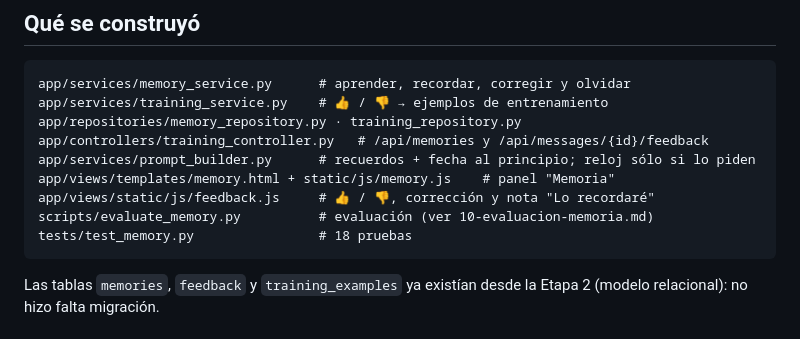
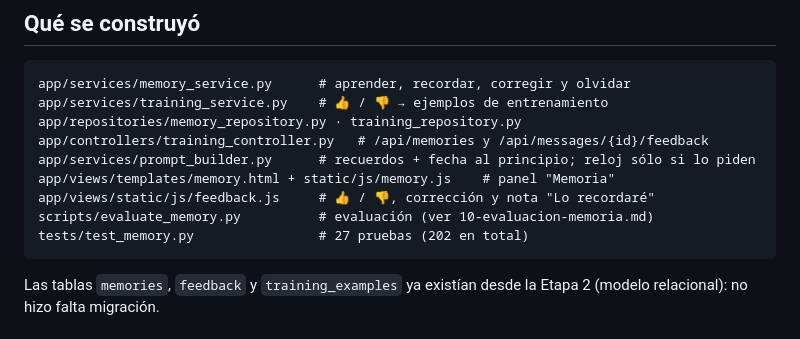
Before and after one commit to wleal7797/jarvis-local, a Markdown page: docs/etapas/10-memoria.md, the part around the change. Drawn GitHub-style.

Commit message:
docs: número de pruebas de la etapa 10
Co-Authored-By: Claude Opus 5.5 <noreply@anthropic.com>

````diff
--- a/docs/etapas/10-memoria.md
+++ b/docs/etapas/10-memoria.md
@@ -33,7 +33,7 @@ app/services/prompt_builder.py      # recuerdos + fecha al principio; reloj sól
 app/views/templates/memory.html + static/js/memory.js    # panel "Memoria"
 app/views/static/js/feedback.js     # 👍 / 👎, corrección y nota "Lo recordaré"
 scripts/evaluate_memory.py          # evaluación (ver 10-evaluacion-memoria.md)
-tests/test_memory.py                # 18 pruebas
+tests/test_memory.py                # 27 pruebas (202 en total)
 ```
 
 Las tablas `memories`, `feedback` y `training_examples` ya existían desde la Etapa 2 (modelo relacional): no hizo falta migración.
````
